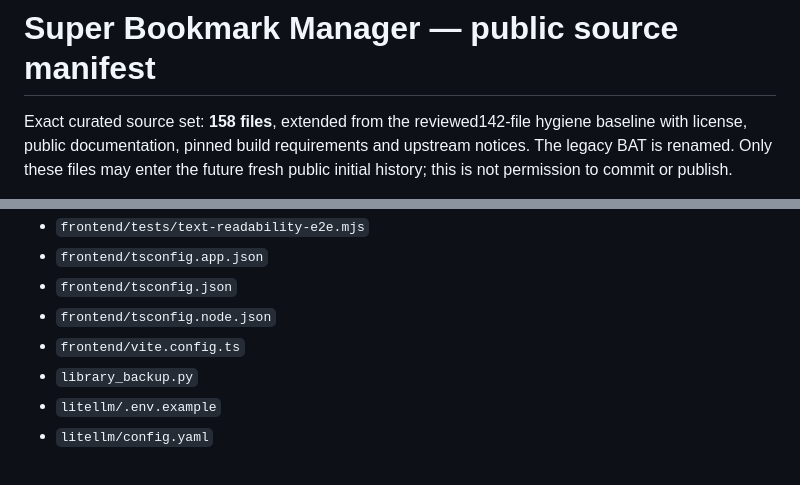
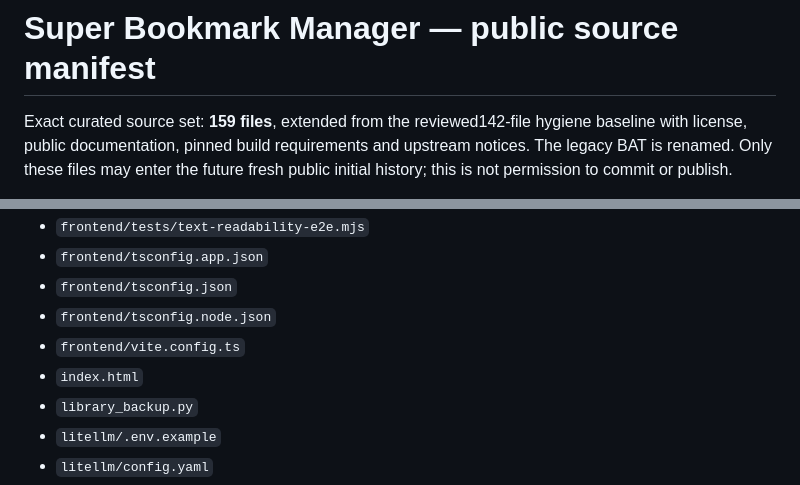
Before and after one commit to browser-b0X/super-bookmark-manager, a Markdown page: PUBLIC_SOURCE_MANIFEST.md, 2 parts joined by grey strips. Drawn GitHub-style.

Commit message:
Allow the root landing page in the public source manifest

```diff
--- a/PUBLIC_SOURCE_MANIFEST.md
+++ b/PUBLIC_SOURCE_MANIFEST.md
@@ -1,6 +1,6 @@
 # Super Bookmark Manager — public source manifest
 
-Exact curated source set: **158 files**, extended from the reviewed142-file
+Exact curated source set: **159 files**, extended from the reviewed142-file
 hygiene baseline with license, public documentation, pinned build requirements and
 upstream notices. The legacy BAT is renamed. Only these files may enter the future
 fresh public initial history; this is not permission to commit or publish.
@@ -143,6 +143,7 @@ documented Python/Playwright overrides. See BUILDING.md.
 - `frontend/tsconfig.json`
 - `frontend/tsconfig.node.json`
 - `frontend/vite.config.ts`
+- `index.html`
 - `library_backup.py`
 - `litellm/.env.example`
 - `litellm/config.yaml`
```
